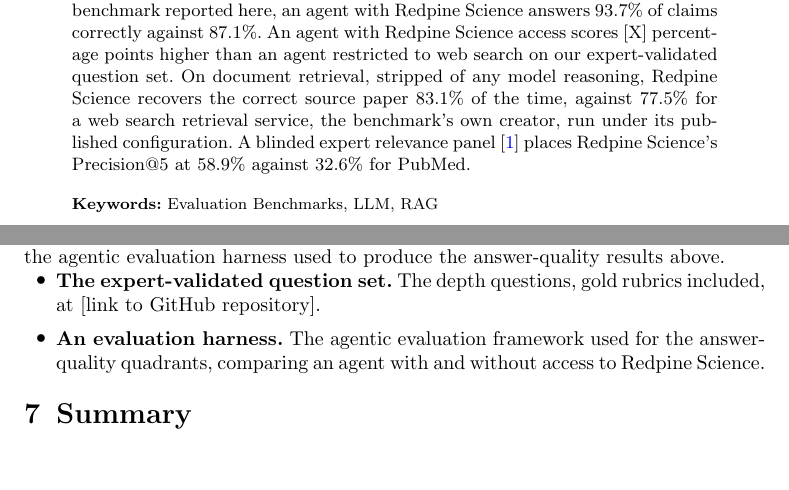
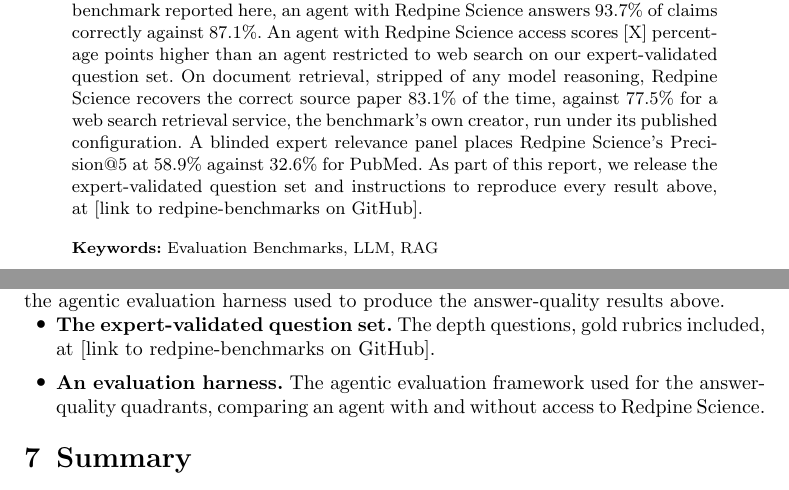
Before and after one commit to leonoravesterbacka/Redpine-Science, a LaTeX paper (main.tex): two parts of pages 1 and 11 of 13, joined at a grey line, cut so that both start at the same text, the shorter picture padded with empty space. Compiled offline with pdfLaTeX.

Commit message:
docs: drop the citation on quadrant four's abstract sentence, add a release sentence
- Remove ~\cite{consensus} from the abstract's quadrant four sentence
  (still cited in the Method body, so the bibliography entry stays
  live).
- Close the abstract with a sentence on releasing the expert-validated
  question set and reproduction instructions, at redpine-benchmarks on
  GitHub -- named as a placeholder link for now, matching the existing
  "What we are releasing" section's own placeholder, updated to the
  same repo name for consistency.

```diff
--- a/main.tex
+++ b/main.tex
@@ -68,8 +68,10 @@
 set. On document retrieval, stripped of any model reasoning, Redpine Science
 recovers the correct source paper 83.1\% of the time, against 77.5\% for a web
 search retrieval service, the benchmark's own creator, run under its published
-configuration. A blinded expert relevance panel~\cite{consensus} places Redpine
-Science's Precision@5 at 58.9\% against 32.6\% for PubMed.}
+configuration. A blinded expert relevance panel places Redpine Science's
+Precision@5 at 58.9\% against 32.6\% for PubMed. As part of this report, we
+release the expert-validated question set and instructions to reproduce every
+result above, at [link to redpine-benchmarks on GitHub].}
 
 \keywords{Evaluation Benchmarks, LLM, RAG}
 
@@ -546,7 +548,7 @@
 
 \begin{itemize}[leftmargin=1.6em, itemsep=0.5em]
   \item \textbf{The expert-validated question set.} The depth questions, gold rubrics
-    included, at [link to GitHub repository].
+    included, at [link to redpine-benchmarks on GitHub].
   \item \textbf{An evaluation harness.} The agentic evaluation framework used for the
     answer-quality quadrants, comparing an agent with and without access to Redpine
     Science.
```
